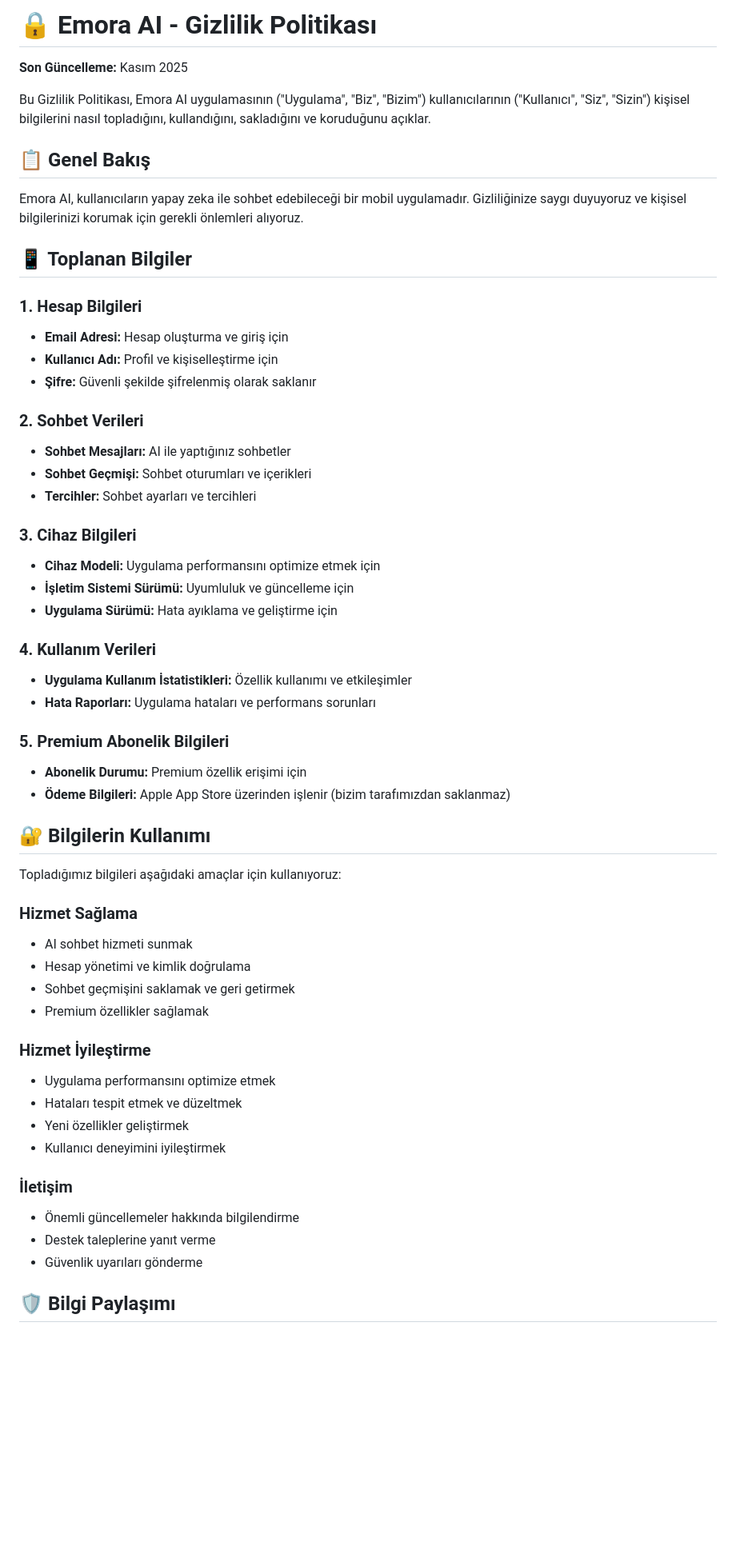
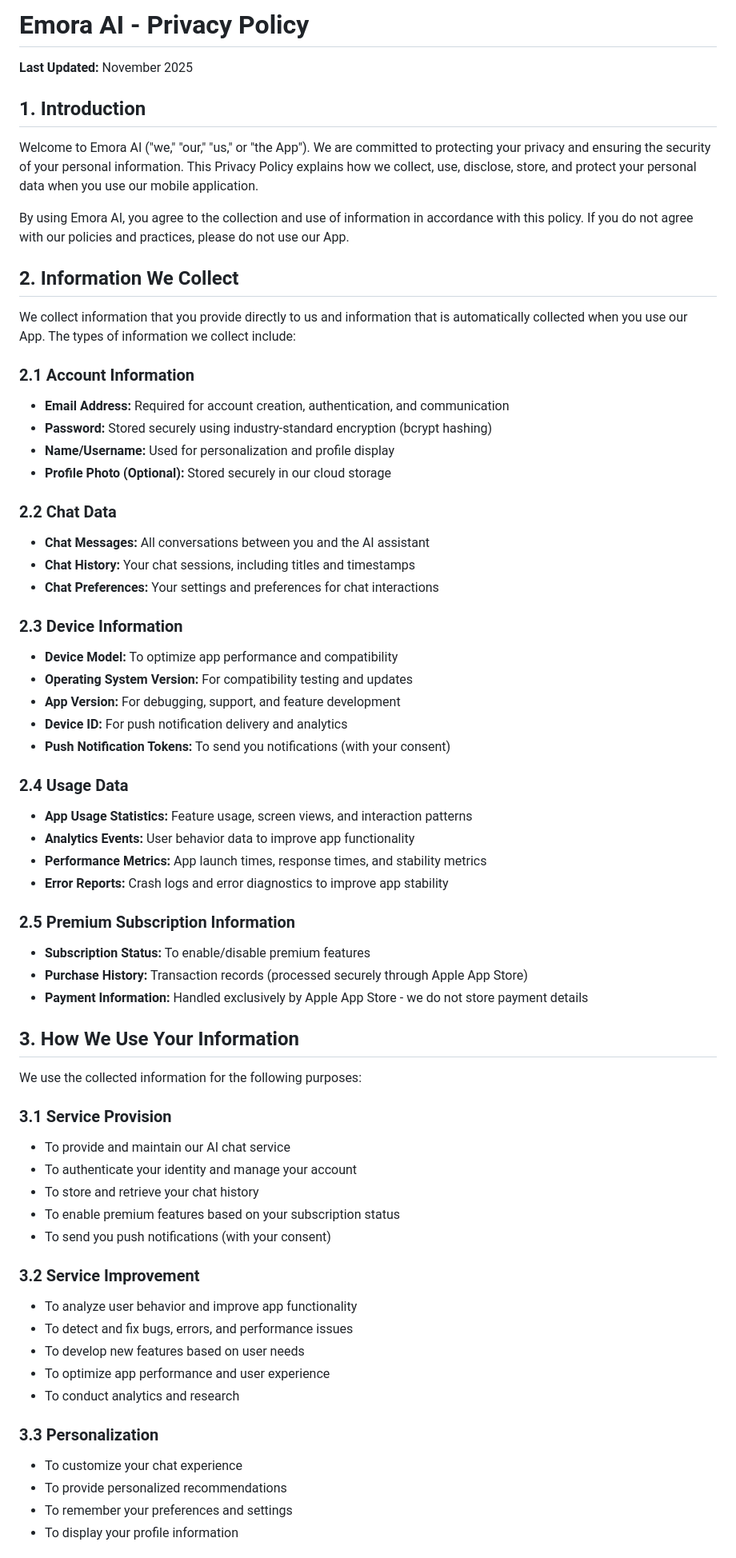
Before and after one commit to baraniremgunduz/emora-ai-support, a Markdown page: PRIVACY_POLICY.md, the part around one of its changes. Shown at 80% size. GitHub-like rendering; blank space fills up the shorter version.

```diff
--- a/PRIVACY_POLICY.md
+++ b/PRIVACY_POLICY.md
@@ -1,58 +1,67 @@
-# 🔒 Emora AI - Gizlilik Politikası
+# Emora AI - Privacy Policy
 
-**Son Güncelleme:** Kasım 2025
+**Last Updated:** November 2025
 
-Bu Gizlilik Politikası, Emora AI uygulamasının ("Uygulama", "Biz", "Bizim") kullanıcılarının ("Kullanıcı", "Siz", "Sizin") kişisel bilgilerini nasıl topladığını, kullandığını, sakladığını ve koruduğunu açıklar.
+## 1. Introduction
 
-## 📋 Genel Bakış
+Welcome to Emora AI ("we," "our," "us," or "the App"). We are committed to protecting your privacy and ensuring the security of your personal information. This Privacy Policy explains how we collect, use, disclose, store, and protect your personal data when you use our mobile application.
 
-Emora AI, kullanıcıların yapay zeka ile sohbet edebileceği bir mobil uygulamadır. Gizliliğinize saygı duyuyoruz ve kişisel bilgilerinizi korumak için gerekli önlemleri alıyoruz.
+By using Emora AI, you agree to the collection and use of information in accordance with this policy. If you do not agree with our policies and practices, please do not use our App.
 
-## 📱 Toplanan Bilgiler
+## 2. Information We Collect
 
-### 1. Hesap Bilgileri
-- **Email Adresi:** Hesap oluşturma ve giriş için
-- **Kullanıcı Adı:** Profil ve kişiselleştirme için
-- **Şifre:** Güvenli şekilde şifrelenmiş olarak saklanır
+We collect information that you provide directly to us and information that is automatically collected when you use our App. The types of information we collect include:
 
-### 2. Sohbet Verileri
-- **Sohbet Mesajları:** AI ile yaptığınız sohbetler
-- **Sohbet Geçmişi:** Sohbet oturumları ve içerikleri
-- **Tercihler:** Sohbet ayarları ve tercihleri
+### 2.1 Account Information
+- **Email Address:** Required for account creation, authentication, and communication
+- **Password:** Stored securely using industry-standard encryption (bcrypt hashing)
+- **Name/Username:** Used for personalization and profile display
+- **Profile Photo (Optional):** Stored securely in our cloud storage
 
-### 3. Cihaz Bilgileri
-- **Cihaz Modeli:** Uygulama performansını optimize etmek için
-- **İşletim Sistemi Sürümü:** Uyumluluk ve güncelleme için
-- **Uygulama Sürümü:** Hata ayıklama ve geliştirme için
+### 2.2 Chat Data
+- **Chat Messages:** All conversations between you and the AI assistant
+- **Chat History:** Your chat sessions, including titles and timestamps
+- **Chat Preferences:** Your settings and preferences for chat interactions
 
-### 4. Kullanım Verileri
-- **Uygulama Kullanım İstatistikleri:** Özellik kullanımı ve etkileşimler
-- **Hata Raporları:** Uygulama hataları ve performans sorunları
+### 2.3 Device Information
+- **Device Model:** To optimize app performance and compatibility
+- **Operating System Version:** For compatibility testing and updates
+- **App Version:** For debugging, support, and feature development
+- **Device ID:** For push notification delivery and analytics
+- **Push Notification Tokens:** To send you notifications (with your consent)
 
-### 5. Premium Abonelik Bilgileri
-- **Abonelik Durumu:** Premium özellik erişimi için
-- **Ödeme Bilgileri:** Apple App Store üzerinden işlenir (bizim tarafımızdan saklanmaz)
+### 2.4 Usage Data
+- **App Usage Statistics:** Feature usage, screen views, and interaction patterns
+- **Analytics Events:** User behavior data to improve app functionality
+- **Performance Metrics:** App launch times, response times, and stability metrics
+- **Error Reports:** Crash logs and error diagnostics to improve app stability
 
-## 🔐 Bilgilerin Kullanımı
+### 2.5 Premium Subscription Information
+- **Subscription Status:** To enable/disable premium features
+- **Purchase History:** Transaction records (processed securely through Apple App Store)
+- **Payment Information:** Handled exclusively by Apple App Store - we do not store payment details
 
-Topladığımız bilgileri aşağıdaki amaçlar için kullanıyoruz:
+## 3. How We Use Your Information
 
-### Hizmet Sağlama
-- AI sohbet hizmeti sunmak
-- Hesap yönetimi ve kimlik doğrulama
-- Sohbet geçmişini saklamak ve geri getirmek
-- Premium özellikler sağlamak
+We use the collected information for the following purposes:
 
-### Hizmet İyileştirme
-- Uygulama performansını optimize etmek
-- Hataları tespit etmek ve düzeltmek
-- Yeni özellikler geliştirmek
-- Kullanıcı deneyimini iyileştirmek
+### 3.1 Service Provision
+- To provide and maintain our AI chat service
+- To authenticate your identity and manage your account
+- To store and retrieve your chat history
+- To enable premium features based on your subscription status
+- To send you push notifications (with your consent)
 
-### İletişim
-- Önemli güncellemeler hakkında bilgilendirme
-- Destek taleplerine yanıt verme
-- Güvenlik uyarıları gönderme
+### 3.2 Service Improvement
+- To analyze user behavior and improve app functionality
+- To detect and fix bugs, errors, and performance issues
+- To develop new features based on user needs
+- To optimize app performance and user experience
+- To conduct analytics and research
 
-## 🛡️ Bilgi Paylaşımı
+### 3.3 Personalization
+- To customize your chat experience
+- To provide personalized recommendations
+- To remember your preferences and settings
+- To display your profile information
 
```
Also changed, not shown: other parts of PRIVACY_POLICY.md (+194 -124 lines).
